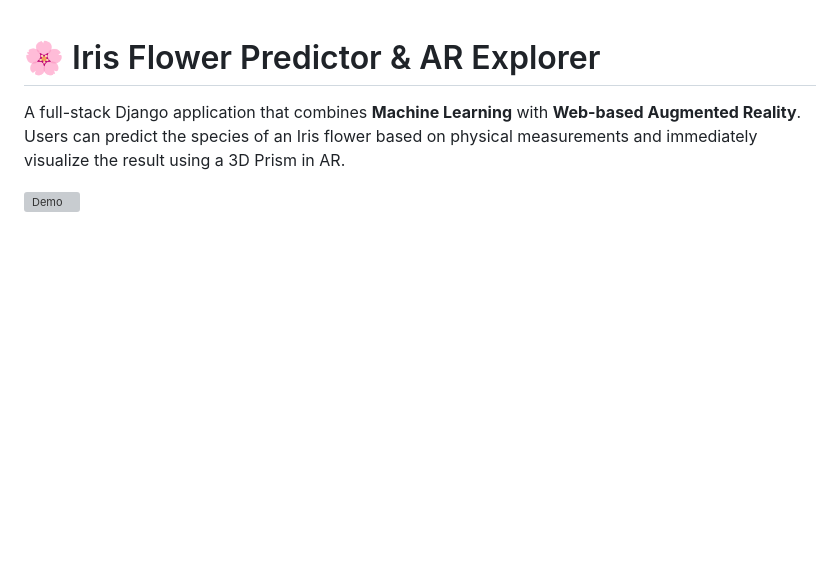
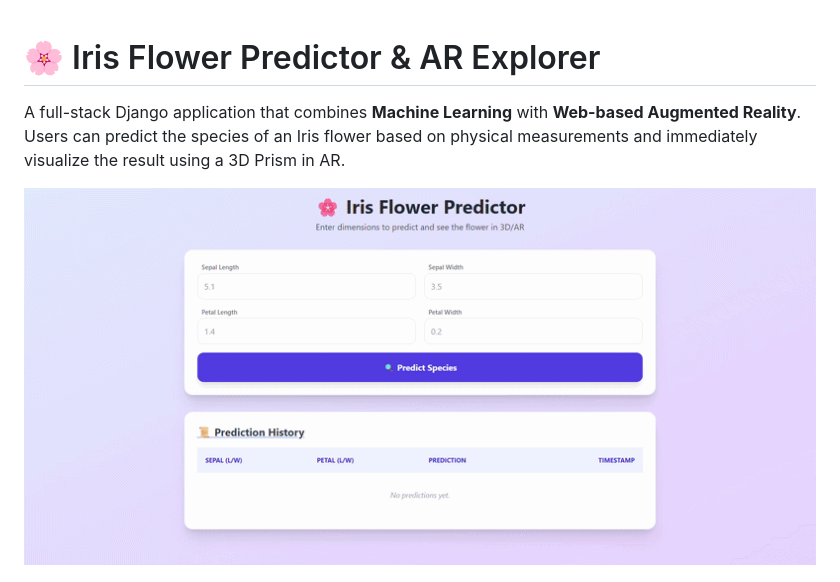
Before and after one commit to UmeshSamartapu/Iris_ML_AR, a Markdown page: README.md, the part around the change. GitHub-like rendering; pictures changed too: assets/Iris_ML_AR.gif (added); blank space fills up the shorter version; grey boxes are pictures that could not be loaded.

```diff
--- a/README.md
+++ b/README.md
@@ -2,7 +2,7 @@
 
 A full-stack Django application that combines **Machine Learning** with **Web-based Augmented Reality**. Users can predict the species of an Iris flower based on physical measurements and immediately visualize the result using a 3D Prism in AR.
 
-![Demo](assets/Iris_AR_ML.mp4)
+![Demo](assets/Iris_ML_AR.gif)
 
 ![Demo](assets/architecture.png)
 
```
